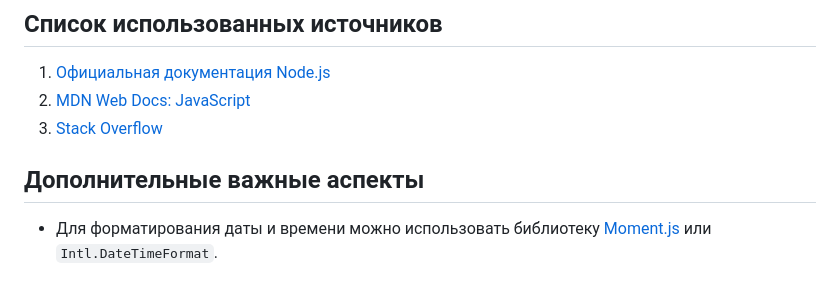
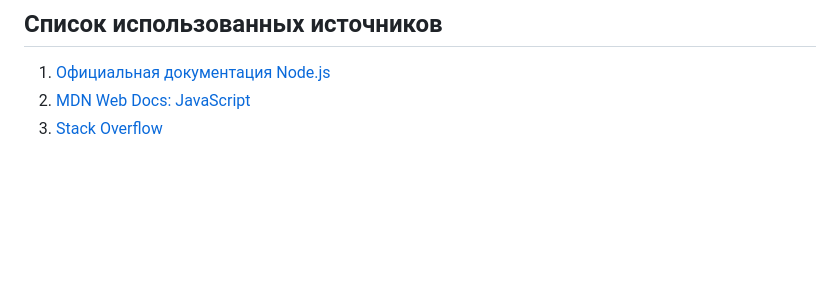
Before and after one commit to Anghelina3/javascript_labs, a Markdown page: lab1/Readme.md, the part around the change. Drawn GitHub-style; blank space fills up the shorter version.

```diff
--- a/lab1/Readme.md
+++ b/lab1/Readme.md
@@ -133,6 +133,3 @@ let person = new Person('Alice', 25);
 1. [Официальная документация Node.js](https://nodejs.org/)
 2. [MDN Web Docs: JavaScript](https://developer.mozilla.org/ru/docs/Web/JavaScript)
 3. [Stack Overflow](https://stackoverflow.com/)
-
-## Дополнительные важные аспекты
-- Для форматирования даты и времени можно использовать библиотеку [Moment.js](https://momentjs.com/) или `Intl.DateTimeFormat`.
```
